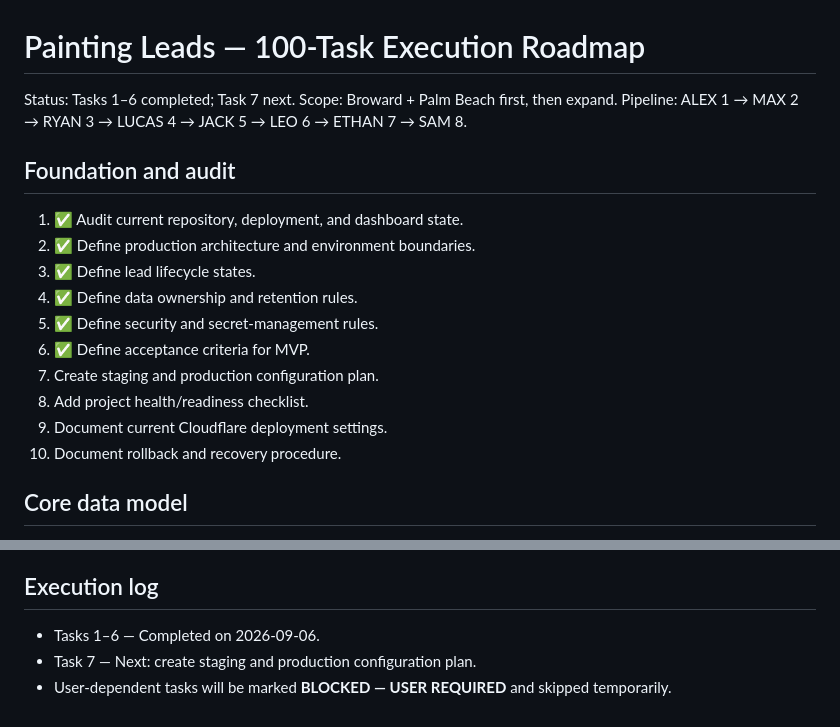
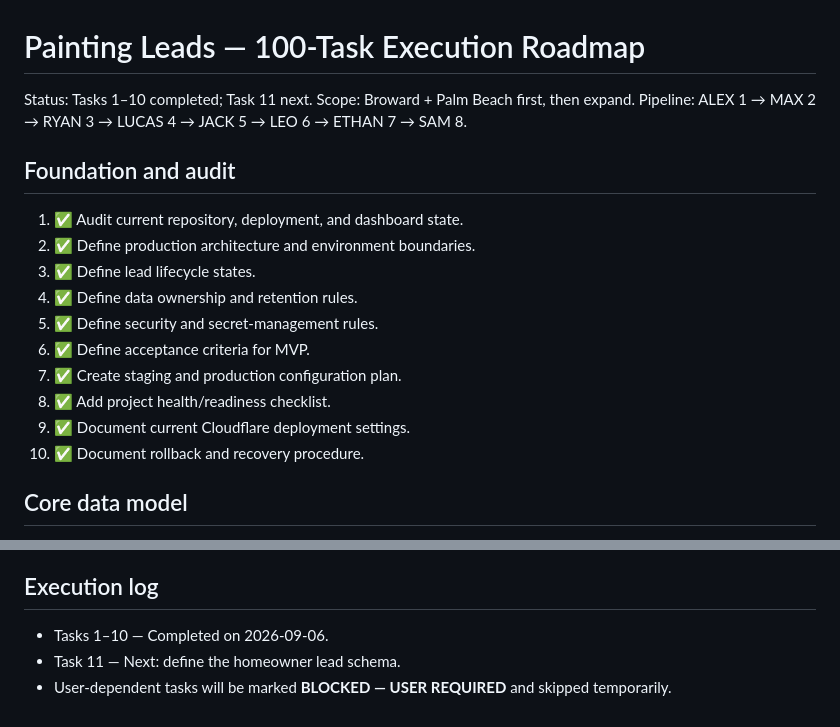
Before and after one commit to k924hjhhhh-spec/Pating-leads-project, a Markdown page: docs/PAINTING_LEADS_100_TASKS.md, 2 parts joined by grey strips. Rendered like a GitHub page.

Commit message:
Mark tasks 7 through 10 completed

```diff
--- a/docs/PAINTING_LEADS_100_TASKS.md
+++ b/docs/PAINTING_LEADS_100_TASKS.md
@@ -1,6 +1,6 @@
 # Painting Leads — 100-Task Execution Roadmap
 
-Status: Tasks 1–6 completed; Task 7 next.
+Status: Tasks 1–10 completed; Task 11 next.
 Scope: Broward + Palm Beach first, then expand. Pipeline: ALEX 1 → MAX 2 → RYAN 3 → LUCAS 4 → JACK 5 → LEO 6 → ETHAN 7 → SAM 8.
 
 ## Foundation and audit
@@ -10,10 +10,10 @@ Scope: Broward + Palm Beach first, then expand. Pipeline: ALEX 1 → MAX 2 → R
 4. ✅ Define data ownership and retention rules.
 5. ✅ Define security and secret-management rules.
 6. ✅ Define acceptance criteria for MVP.
-7. Create staging and production configuration plan.
-8. Add project health/readiness checklist.
-9. Document current Cloudflare deployment settings.
-10. Document rollback and recovery procedure.
+7. ✅ Create staging and production configuration plan.
+8. ✅ Add project health/readiness checklist.
+9. ✅ Document current Cloudflare deployment settings.
+10. ✅ Document rollback and recovery procedure.
 
 ## Core data model
 11. Define homeowner lead schema.
@@ -124,6 +124,6 @@ Scope: Broward + Palm Beach first, then expand. Pipeline: ALEX 1 → MAX 2 → R
 100. Launch MVP and establish weekly optimization loop.
 
 ## Execution log
-- Tasks 1–6 — Completed on 2026-09-06.
-- Task 7 — Next: create staging and production configuration plan.
+- Tasks 1–10 — Completed on 2026-09-06.
+- Task 11 — Next: define the homeowner lead schema.
 - User-dependent tasks will be marked **BLOCKED — USER REQUIRED** and skipped temporarily.
```
